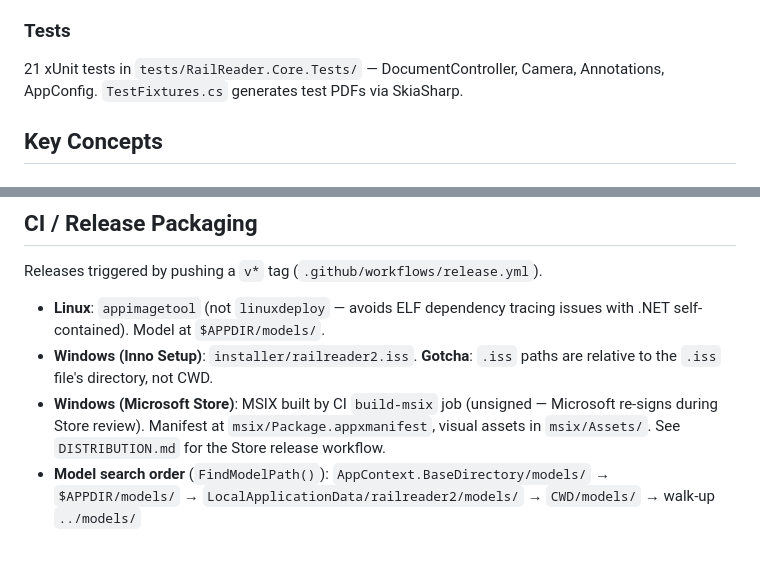
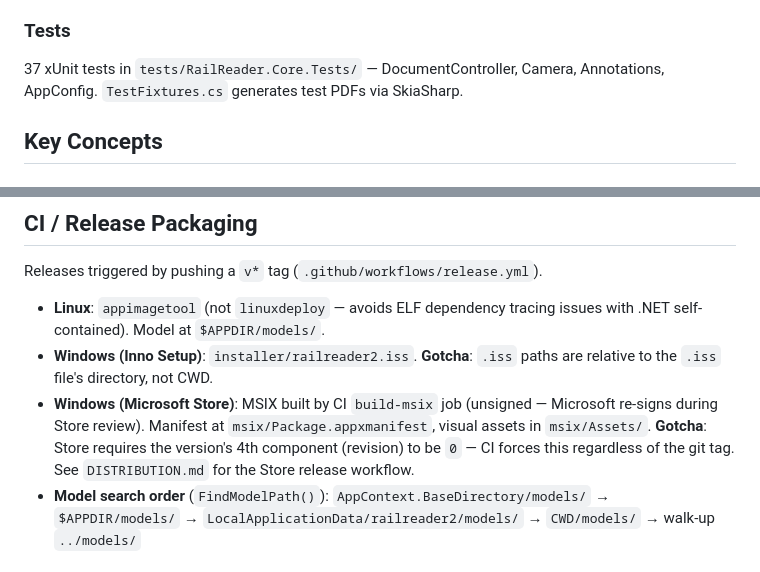
Before and after one commit to sjvrensburg/railreader2, a Markdown page: CLAUDE.md, 2 parts joined by grey strips. GitHub-like rendering.

Commit message:
Update CLAUDE.md: fix test count, add MSIX version gotcha
Co-Authored-By: Claude Opus 4.6 (1M context) <noreply@anthropic.com>

```diff
--- a/CLAUDE.md
+++ b/CLAUDE.md
@@ -106,7 +106,7 @@ Command groups: `document`, `text`, `nav`, `analysis`, `annotation`, `bookmark`,
 
 ### Tests
 
-21 xUnit tests in `tests/RailReader.Core.Tests/` — DocumentController, Camera, Annotations, AppConfig. `TestFixtures.cs` generates test PDFs via SkiaSharp.
+37 xUnit tests in `tests/RailReader.Core.Tests/` — DocumentController, Camera, Annotations, AppConfig. `TestFixtures.cs` generates test PDFs via SkiaSharp.
 
 ## Key Concepts
 
@@ -172,7 +172,7 @@ Releases triggered by pushing a `v*` tag (`.github/workflows/release.yml`).
 
 - **Linux**: `appimagetool` (not `linuxdeploy` — avoids ELF dependency tracing issues with .NET self-contained). Model at `$APPDIR/models/`.
 - **Windows (Inno Setup)**: `installer/railreader2.iss`. **Gotcha**: `.iss` paths are relative to the `.iss` file's directory, not CWD.
-- **Windows (Microsoft Store)**: MSIX built by CI `build-msix` job (unsigned — Microsoft re-signs during Store review). Manifest at `msix/Package.appxmanifest`, visual assets in `msix/Assets/`. See `DISTRIBUTION.md` for the Store release workflow.
+- **Windows (Microsoft Store)**: MSIX built by CI `build-msix` job (unsigned — Microsoft re-signs during Store review). Manifest at `msix/Package.appxmanifest`, visual assets in `msix/Assets/`. **Gotcha**: Store requires the version's 4th component (revision) to be `0` — CI forces this regardless of the git tag. See `DISTRIBUTION.md` for the Store release workflow.
 - **Model search order** (`FindModelPath()`): `AppContext.BaseDirectory/models/` → `$APPDIR/models/` → `LocalApplicationData/railreader2/models/` → `CWD/models/` → walk-up `../models/`
 
 ## Debugging
```
